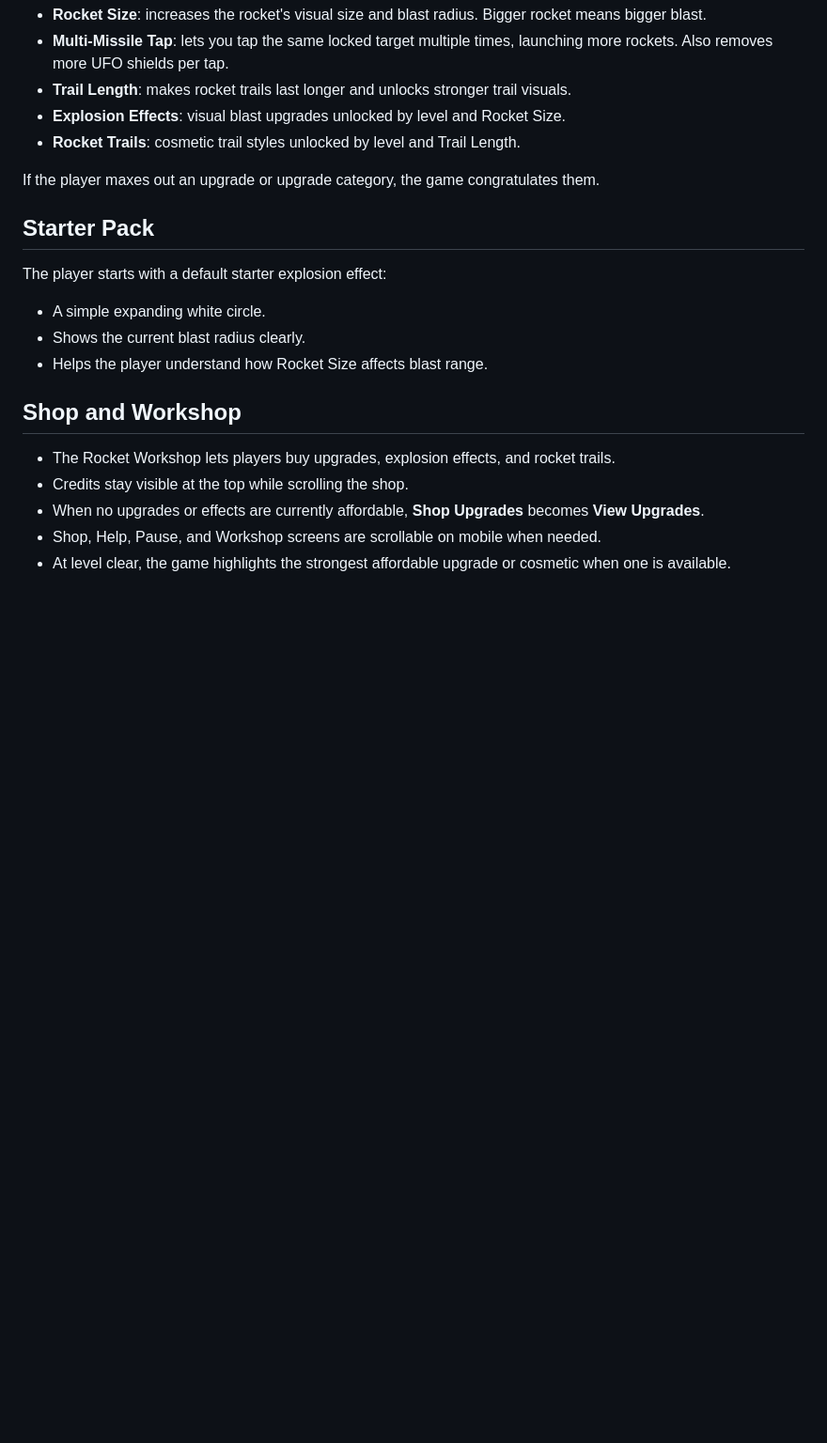
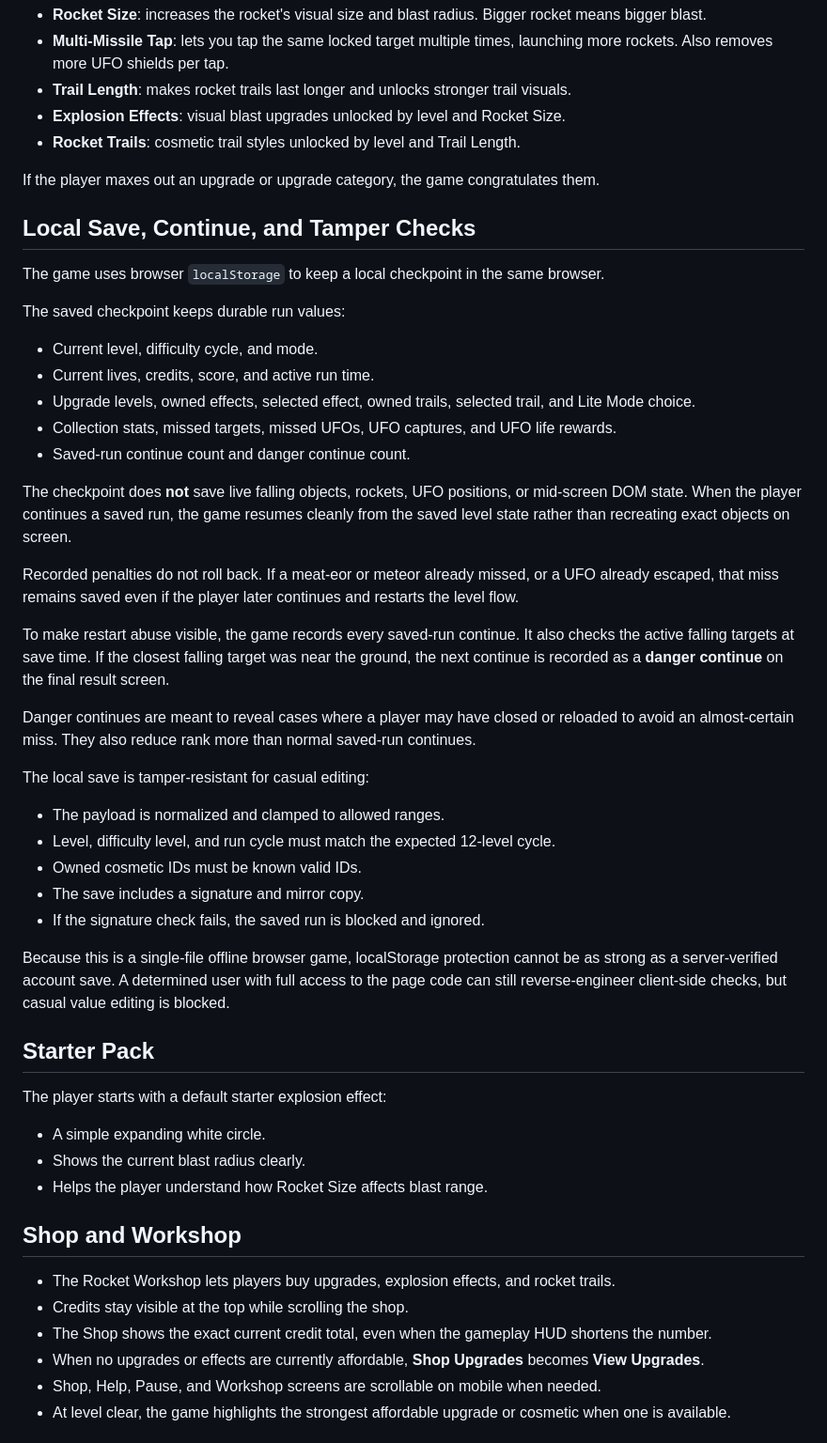
Before and after one commit to zaqxen/meat-eor-blaster, a Markdown page: README.md, the part around one of its changes. Shown at 94% size. Drawn GitHub-style; blank space fills up the shorter version.

Commit message:
Enhance README with local save and HUD details
Added details about local save functionality, tamper checks, and HUD formatting.

```diff
--- a/README.md
+++ b/README.md
@@ -131,6 +136,36 @@ If the player finishes the level before UFO droppings reach the bottom, those dr
 
 If the player maxes out an upgrade or upgrade category, the game congratulates them.
 
+## Local Save, Continue, and Tamper Checks
+
+The game uses browser `localStorage` to keep a local checkpoint in the same browser.
+
+The saved checkpoint keeps durable run values:
+
+- Current level, difficulty cycle, and mode.
+- Current lives, credits, score, and active run time.
+- Upgrade levels, owned effects, selected effect, owned trails, selected trail, and Lite Mode choice.
+- Collection stats, missed targets, missed UFOs, UFO captures, and UFO life rewards.
+- Saved-run continue count and danger continue count.
+
+The checkpoint does **not** save live falling objects, rockets, UFO positions, or mid-screen DOM state. When the player continues a saved run, the game resumes cleanly from the saved level state rather than recreating exact objects on screen.
+
+Recorded penalties do not roll back. If a meat-eor or meteor already missed, or a UFO already escaped, that miss remains saved even if the player later continues and restarts the level flow.
+
+To make restart abuse visible, the game records every saved-run continue. It also checks the active falling targets at save time. If the closest falling target was near the ground, the next continue is recorded as a **danger continue** on the final result screen.
+
+Danger continues are meant to reveal cases where a player may have closed or reloaded to avoid an almost-certain miss. They also reduce rank more than normal saved-run continues.
+
+The local save is tamper-resistant for casual editing:
+
+- The payload is normalized and clamped to allowed ranges.
+- Level, difficulty level, and run cycle must match the expected 12-level cycle.
+- Owned cosmetic IDs must be known valid IDs.
+- The save includes a signature and mirror copy.
+- If the signature check fails, the saved run is blocked and ignored.
+
+Because this is a single-file offline browser game, localStorage protection cannot be as strong as a server-verified account save. A determined user with full access to the page code can still reverse-engineer client-side checks, but casual value editing is blocked.
+
 ## Starter Pack
 
 The player starts with a default starter explosion effect:
@@ -143,6 +178,7 @@ The player starts with a default starter explosion effect:
 
 - The Rocket Workshop lets players buy upgrades, explosion effects, and rocket trails.
 - Credits stay visible at the top while scrolling the shop.
+- The Shop shows the exact current credit total, even when the gameplay HUD shortens the number.
 - When no upgrades or effects are currently affordable, **Shop Upgrades** becomes **View Upgrades**.
 - Shop, Help, Pause, and Workshop screens are scrollable on mobile when needed.
 - At level clear, the game highlights the strongest affordable upgrade or cosmetic when one is available.
```
Also changed, not shown: other parts of README.md (+15 -3 lines).
